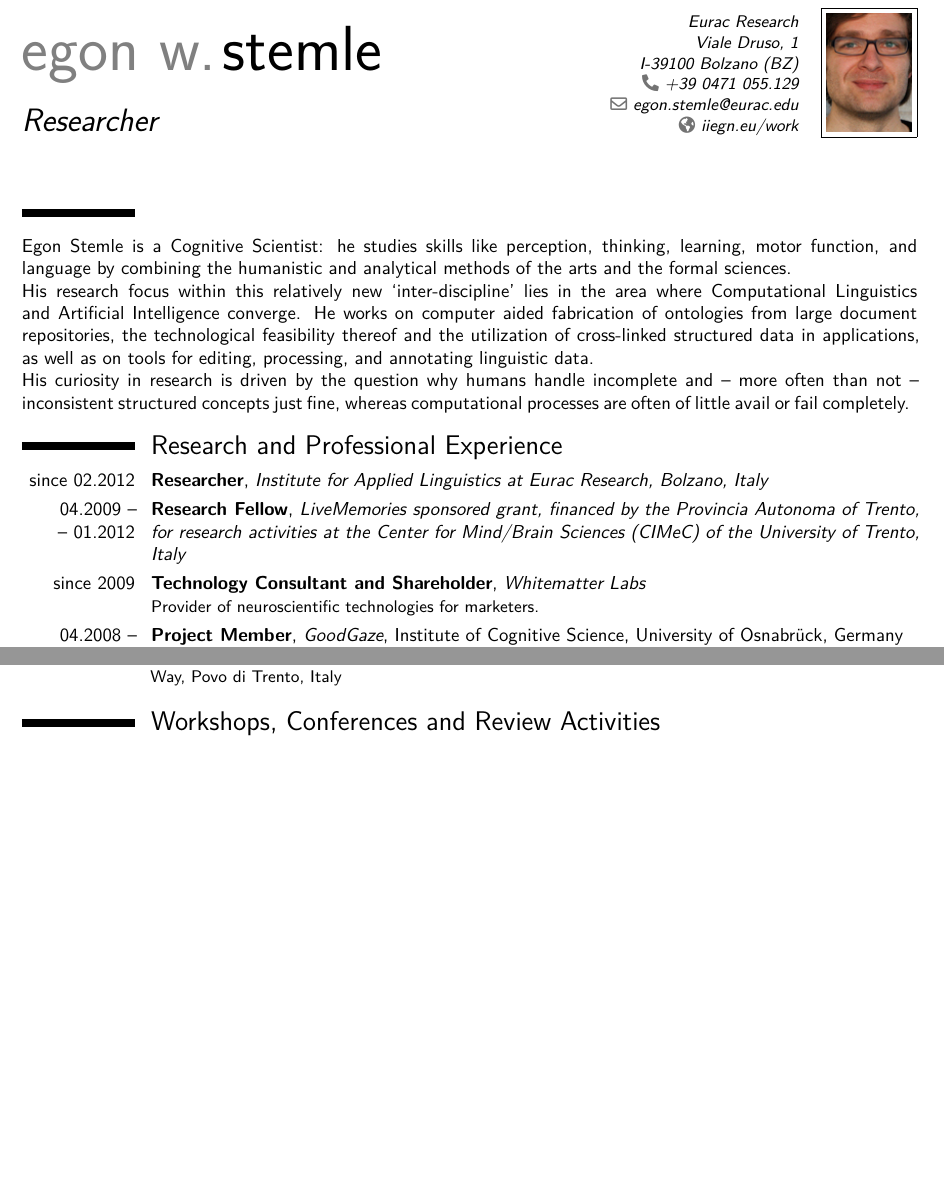
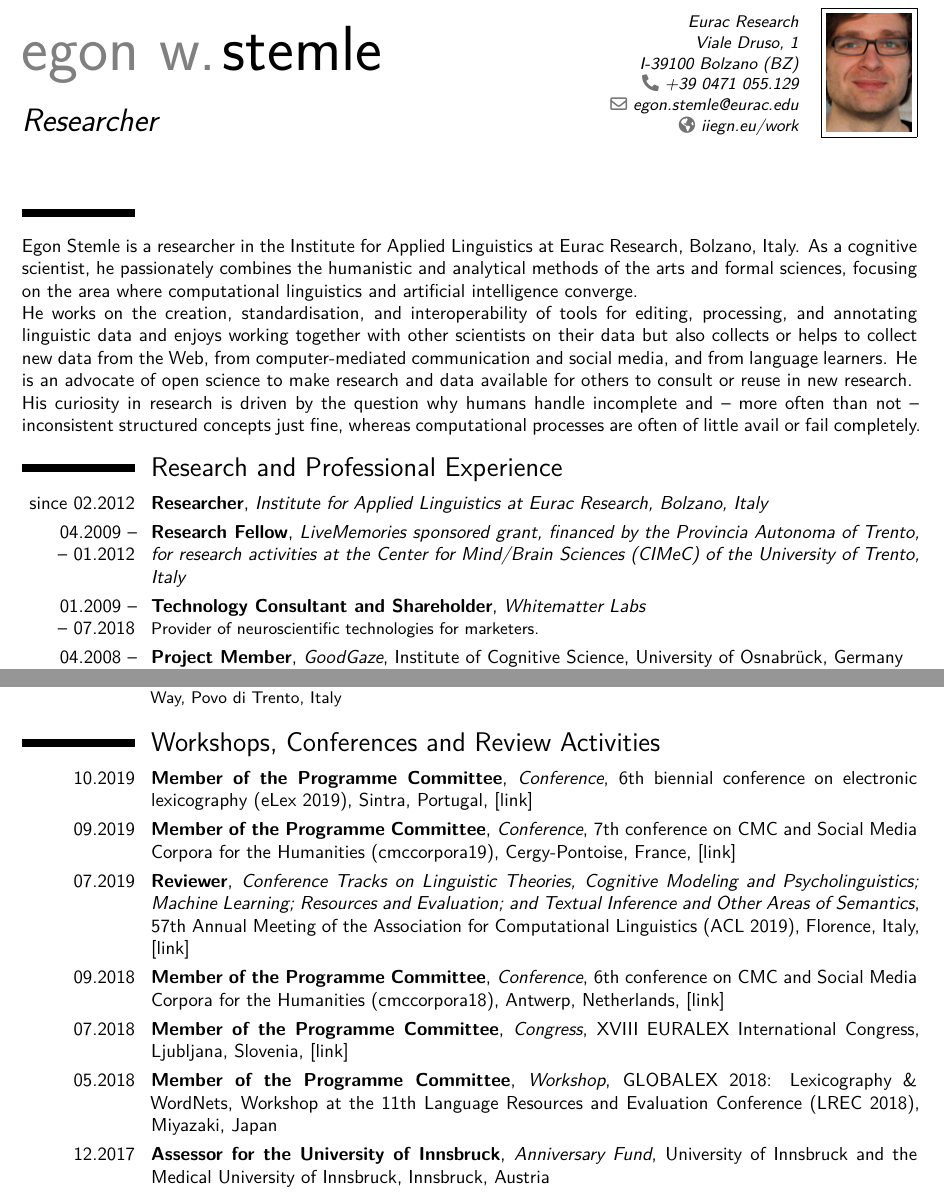
Before and after one commit to iiegn/pub, a LaTeX CV (CV/CV_en.tex, which reads CV/bit-experience.tex, CV/bit-selfgloss.tex, CV/bit-worksnconfs.tex): two parts of pages 1 and 6 of 8 before the commit and two parts of pages 1 and 7 of 8 after it, joined at a grey line, cut so that both start at the same text, the shorter picture padded with empty space. Compiled offline with XeLaTeX.

Commit message:
CV/ - sync with master

```diff
--- a/CV/bit-experience.tex
+++ b/CV/bit-experience.tex
@@ -12,7 +12,7 @@
         {}{}{}
 
     \nottoggle{cveu}{%
-    \cventry{since 2009}
+    \cventry{01.2009 --\\-- 07.2018}
         {Technology Consultant and Shareholder}
         {Whitematter Labs}
         {}
--- a/CV/bit-selfgloss.tex
+++ b/CV/bit-selfgloss.tex
@@ -1,5 +1,5 @@
-Egon Stemle is a Cognitive Scientist: he studies skills like perception, thinking, learning, motor function, and language by combining the humanistic and analytical methods of the arts and the formal sciences.
+Egon Stemle is a researcher in the Institute for Applied Linguistics at Eurac Research, Bolzano, Italy.  As a cognitive scientist, he passionately combines the humanistic and analytical methods of the arts and formal sciences, focusing on the area where computational linguistics and artificial intelligence converge.
 
-His research focus within this relatively new `inter-discipline' lies in the area where Computational Linguistics and Artificial Intelligence converge. He works on computer aided fabrication of ontologies from large document repositories, the technological feasibility thereof and the utilization of cross-linked structured data in applications, as well as on tools for editing, processing, and annotating linguistic data.
+He works on the creation, standardisation, and interoperability of tools for editing, processing, and annotating linguistic data and enjoys working together with other scientists on their data but also collects or helps to collect new data from the Web, from computer-mediated communication and social media, and from language learners. He is an advocate of open science to make research and data available for others to consult or reuse in new research.
 
 His curiosity in research is driven by the question why humans handle incomplete and -- more often than not -- inconsistent structured concepts just fine, whereas computational processes are often of little avail or fail completely.
--- a/CV/bit-worksnconfs.tex
+++ b/CV/bit-worksnconfs.tex
@@ -1,8 +1,69 @@
+    \cventry{10.2019}
+        {Member of the Programme Committee}
+        {Conference}
+        {6th biennial conference on electronic lexicography (eLex 2019)}
+        {Sintra, Portugal, [\href{https://elex.link/elex2019/}{link}]}
+        {}
+
+    \cventry{09.2019}
+        {Member of the Programme Committee}
+        {Conference}
+        {7th conference on CMC and Social Media Corpora for the Humanities (cmccorpora19)}
+        {Cergy-Pontoise, France, [\href{https://cmccorpora19.sciencesconf.org/}{link}]}
+        {}
+
+    \cventry{07.2019}
+        {Reviewer}
+        {Conference Tracks on Linguistic Theories, Cognitive Modeling and
+        Psycholinguistics; Machine Learning; Resources and Evaluation; and
+        Textual Inference and Other Areas of Semantics}
+        {57th Annual Meeting of the Association for Computational Linguistics (ACL 2019)}
+        {Florence, Italy, [\href{http://www.acl2019.org/}{link}]}
+        {}
+
+    \cventry{09.2018}
+        {Member of the Programme Committee}
+        {Conference}
+        {6th conference on CMC and Social Media Corpora for the Humanities (cmccorpora18)}
+        {Antwerp, Netherlands, [\href{https://www.uantwerpen.be/en/conferences/cmc-social-media-2018/}{link}]}
+        {}
+
+    \cventry{07.2018}
+        {Member of the Programme Committee}
+        {Congress}
+        {XVIII EURALEX International Congress}
+        {Ljubljana, Slovenia, [\href{https://euralex2018.cjvt.si/}{link}]}
+        {}
+
+    \cventry{05.2018}
+        {Member of the Programme Committee}
+        {Workshop}
+        {GLOBALEX 2018: Lexicography \& WordNets}
+        {Workshop at the 11th Language Resources and Evaluation Conference
+         (LREC 2018), Miyazaki, Japan}
+        {}
+
+    \cventry{12.2017}
+        {Assessor for the University of Innsbruck}
+        {Anniversary Fund}
+        {University of Innsbruck and the Medical University of Innsbruck}
+        {Innsbruck, Austria}
+        {}
 
     \cventry{10.2017}
         {Member of the Programme Committee and Head of the Local Organising Committee}
         {Conference}
-        {5th Conference on CMC and Social Media Corpora for the Humanities (cmccorpora17)}
+        {5th conference on CMC and Social Media Corpora for the Humanities
+         (cmccorpora17)}
         {Bolzano, Italy, [\href{https://cmc-corpora2017.eurac.edu}{link}]}
         {}
 
+    \cventry{09.2017}
+        {Member of the Programme Committee}
+        {Conference}
+        {5th biennial conference on electronic lexicography (eLex 2017)}
+        {Leiden, Netherlands, [\href{https://elex.link/elex2017/}{link}]}
+        {}
+
+    \cventry{07.2017}
+        {Member of the Programme Committee}
@@ -9 +78,2 @@
     \cventry{09.2016}
+        {Member of the Programme Committee}
```
Also changed, not shown: CV/CV_en.tex (+1 -7 lines), CV/bit-admin.tex (+0 -7 lines), CV/bit-cskills.tex (+3 -3 lines), CV/bit-edu.tex (+1 -1 lines), CV/bit-langs.tex (+1 -1 lines), CV/presentations.bib (+12 -0 lines), CV/publications.bib (+23 -3 lines), CV/CV_en-eu.pdf, CV/CV_en-pubs.pdf, CV/CV_en-short.pdf, CV/CV_en.pdf, CV/bit-worksnconfs.tex (11 more changed lines).
